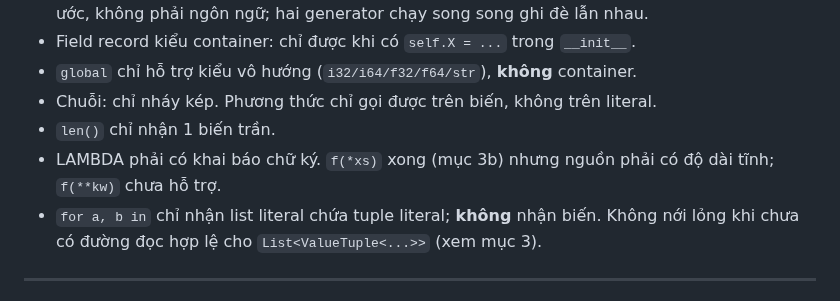
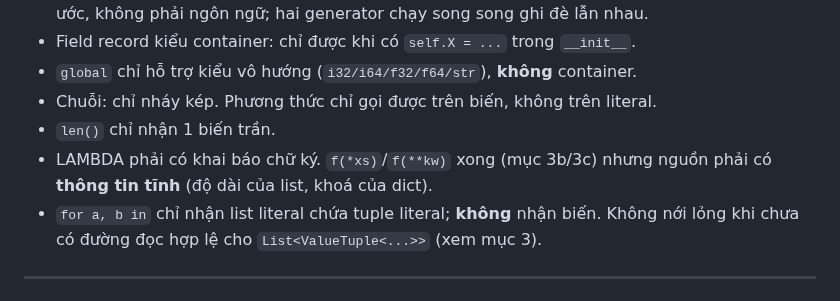
Before and after one commit to nguyenhungtran18/TokenVector, a Markdown page: 3.code/docs/SESSION_HANDOFF.md, the part around one of its changes. Drawn GitHub-style.

```diff
--- a/3.code/docs/SESSION_HANDOFF.md
+++ b/3.code/docs/SESSION_HANDOFF.md
@@ -224,8 +224,8 @@ powershell -NoProfile -ExecutionPolicy Bypass -File .\build_tkvc.ps1   # REBUILD
 - `global` chỉ hỗ trợ kiểu vô hướng (`i32/i64/f32/f64/str`), **không** container.
 - Chuỗi: chỉ nháy kép. Phương thức chỉ gọi được trên biến, không trên literal.
 - `len()` chỉ nhận 1 biến trần.
-- LAMBDA phải có khai báo chữ ký. `f(*xs)` xong (mục 3b) nhưng nguồn phải có độ dài
-  tĩnh; `f(**kw)` chưa hỗ trợ.
+- LAMBDA phải có khai báo chữ ký. `f(*xs)`/`f(**kw)` xong (mục 3b/3c) nhưng nguồn
+  phải có **thông tin tĩnh** (độ dài của list, khoá của dict).
 - `for a, b in` chỉ nhận list literal chứa tuple literal; **không** nhận biến. Không
   nới lỏng khi chưa có đường đọc hợp lệ cho `List<ValueTuple<...>>` (xem mục 3).
 
```
Also changed, not shown: other parts of 3.code/docs/SESSION_HANDOFF.md (+49 -0 lines).
